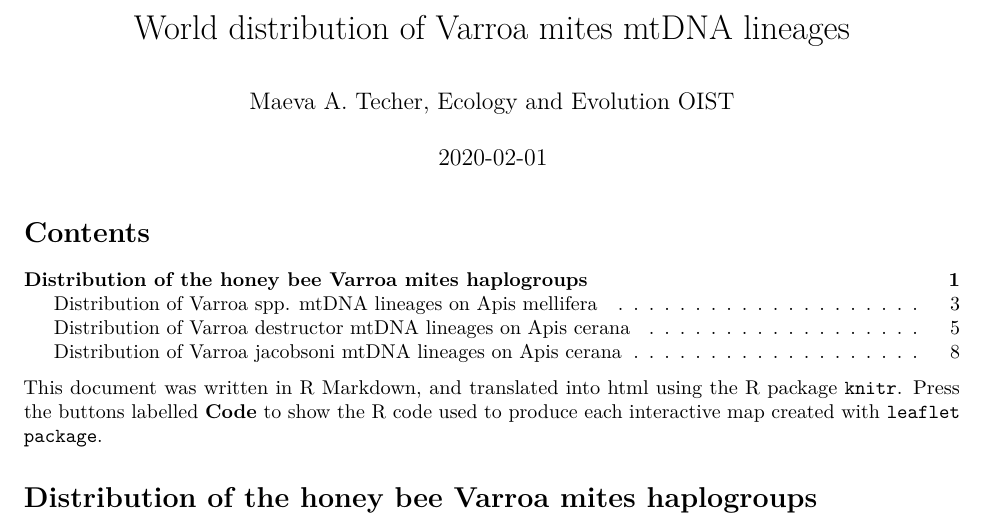
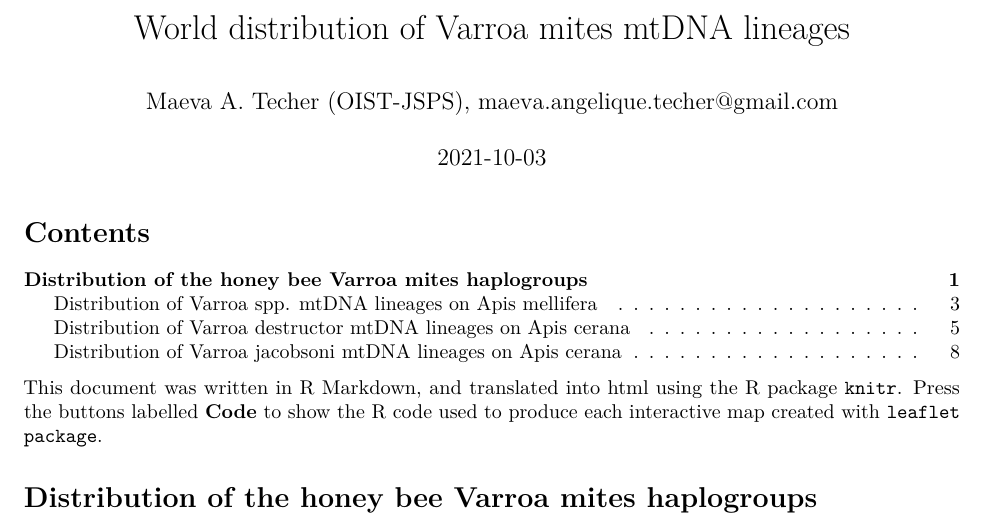
Before and after one commit to MikheyevLab/varroa-mtDNA-world-distrib, an R Markdown document (VarroaReviewMap_2021.Rmd): part of page 1 of 12, cut so that both start at the same text. Rendered offline with R 4.5, knitr and Pandoc, then LaTeX, with nearby package versions; some code elsewhere in the file could not run offline.

Commit message:
add files

```diff
--- a/VarroaReviewMap_2020.Rmd
+++ b/VarroaReviewMap_2021.Rmd
@@ -1,7 +1,7 @@
 ---
 title: "World distribution of Varroa mites mtDNA lineages"
-author: "Maeva A. Techer, Ecology and Evolution OIST"
-date: '2020-02-01'
+author: "Maeva A. Techer (OIST-JSPS), maeva.angelique.techer@gmail.com"
+date: "`r Sys.Date()`"
 output:
   pdf_document:
     toc: yes
```
Also changed, not shown: Data/Database_mtDNA_updated_2021.xlsx (added), Data/Database_mtDNA_updated_March2020.xlsx (deleted), TM_WORLD_BORDERS_SIMPL-0.3.dbf (added), TM_WORLD_BORDERS_SIMPL-0.3.prj (added), TM_WORLD_BORDERS_SIMPL-0.3.shp (added), TM_WORLD_BORDERS_SIMPL-0.3.shx (added), 2 other files.
